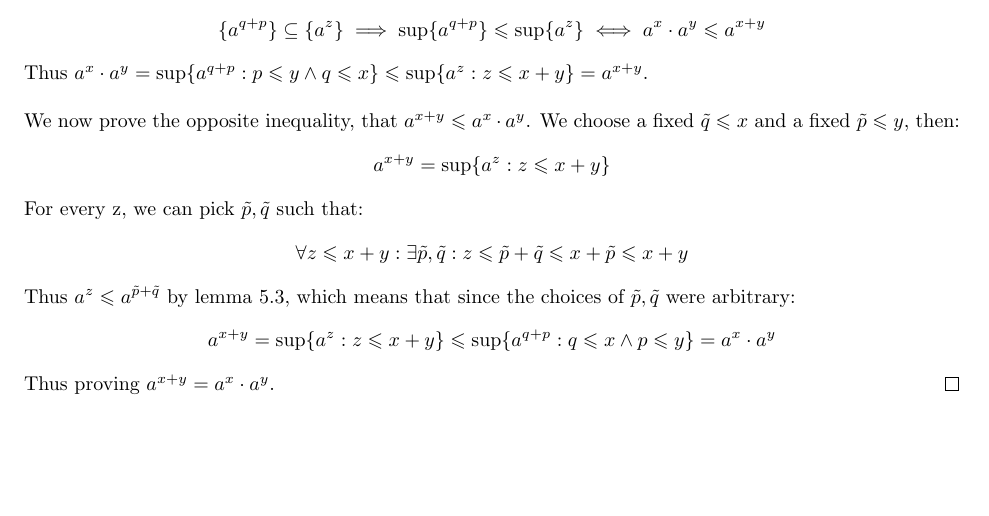
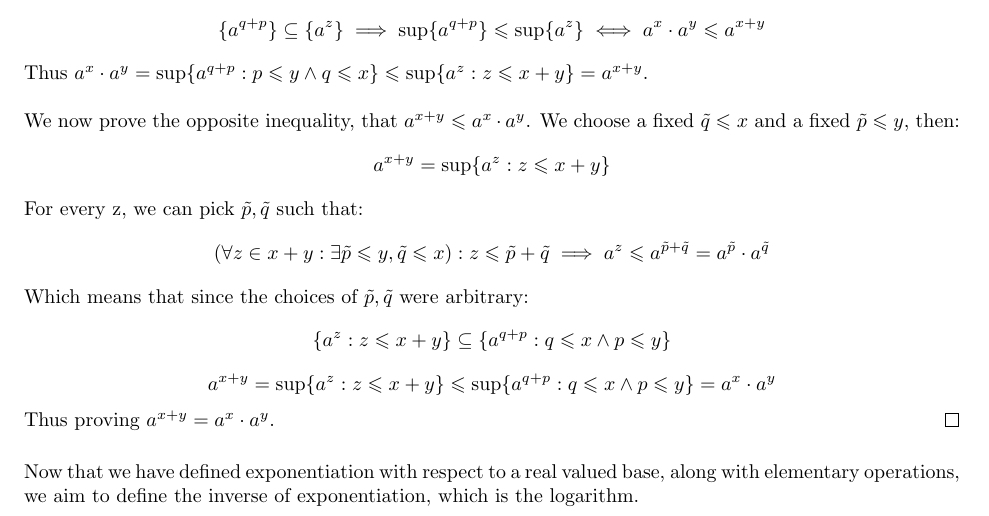
Before and after one commit to ScifiWarlock/Analysis-Notes, a LaTeX document (main.tex): part of page 12 of 12, cut so that both start at the same text, the shorter picture padded with empty space. Compiled offline with pdfLaTeX.

Commit message:
uh hope this works?

```diff
--- a/main.tex
+++ b/main.tex
@@ -476,12 +476,18 @@ We now prove the opposite inequality, that $a^{x+y} \leqslant a^x \cdot a^y$. We
 \end{equation*}
 For every z, we can pick $\tilde{p}, \tilde{q}$ such that:
 \begin{equation*}
-    \forall z \leqslant x + y: \exists \tilde{p}, \tilde{q}: z \leqslant \tilde{p} + \tilde{q} \leqslant x + \tilde{p} \leqslant x + y
+    (\forall z \in x+y: \exists \tilde{p} \leqslant y, \tilde{q} \leqslant x): z \leqslant \tilde{p} + \tilde{q} \implies a^z \leqslant a^{\tilde{p} + \tilde{q}} = a^{\tilde{p}} \cdot a^{\tilde{q}}
 \end{equation*}
-Thus $a^z \leqslant a^{\tilde{p} + \tilde{q}}$ by lemma 5.3, which means that since the choices of $\tilde{p}, \tilde{q}$ were arbitrary:
+Which means that since the choices of $\tilde{p}, \tilde{q}$ were arbitrary:
+\begin{equation*}
+    \{a^z: z \leqslant x + y\} \subseteq \{a^{q+p}: q \leqslant x \land p \leqslant y\}
+\end{equation*}
 \begin{equation*}
     a^{x+y} = \sup\{a^z: z \leqslant x + y\} \leqslant \sup\{a^{q+p}: q \leqslant x \land p \leqslant y\} = a^x \cdot a^y
 \end{equation*}
 Thus proving $a^{x+y} = a^x \cdot a^y$.
 \end{proof}
+
+\medskip
+Now that we have defined exponentiation with respect to a real valued base, along with elementary operations, we aim to define the inverse of exponentiation, which is the logarithm.
 \end{document}
```
Also changed, not shown: main.pdf, 7 other files.
